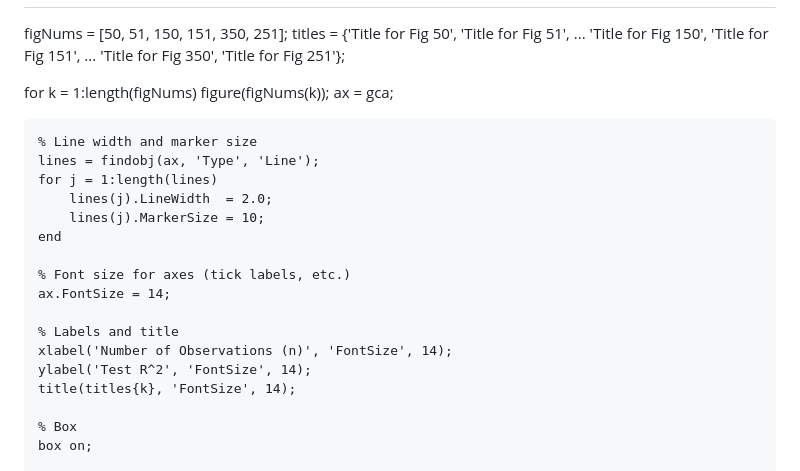
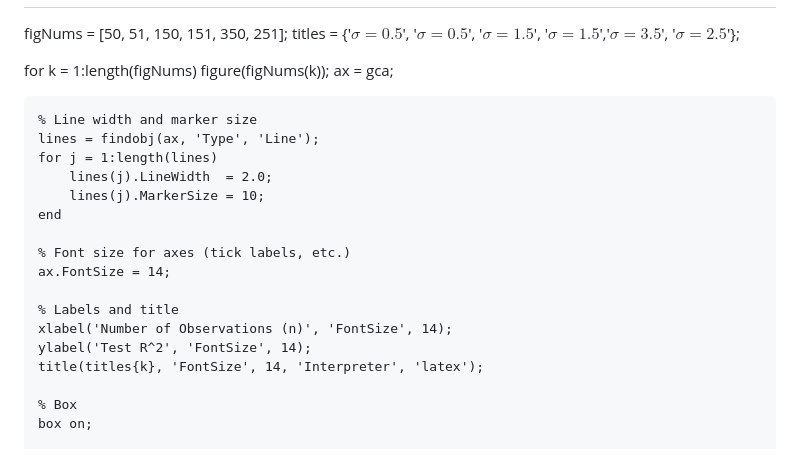
Before and after one commit to RoscoeRaynott/Grading, a Markdown page: error.md, the part around the change. Rendered like a GitHub page.

Commit message:
Refactor figure titles and loop in error.md
Updated titles for figures to use LaTeX formatting and optimized loop structure.

```diff
--- a/error.md
+++ b/error.md
@@ -143,13 +143,9 @@ n=100
 
 
 figNums = [50, 51, 150, 151, 350, 251];
-titles  = {'Title for Fig 50', 'Title for Fig 51', ...
-           'Title for Fig 150', 'Title for Fig 151', ...
-           'Title for Fig 350', 'Title for Fig 251'};
+titles = {'$\sigma =0.5$', '$\sigma =0.5$', '$\sigma =1.5$', '$\sigma =1.5$','$\sigma =3.5$', '$\sigma =2.5$'};
 
-for k = 1:length(figNums)
-    figure(figNums(k));
-    ax = gca;
+for k = 1:length(figNums) figure(figNums(k)); ax = gca;
 
     % Line width and marker size
     lines = findobj(ax, 'Type', 'Line');
@@ -164,7 +160,7 @@ for k = 1:length(figNums)
     % Labels and title
     xlabel('Number of Observations (n)', 'FontSize', 14);
     ylabel('Test R^2', 'FontSize', 14);
-    title(titles{k}, 'FontSize', 14);
+    title(titles{k}, 'FontSize', 14, 'Interpreter', 'latex');
 
     % Box
     box on;
```
